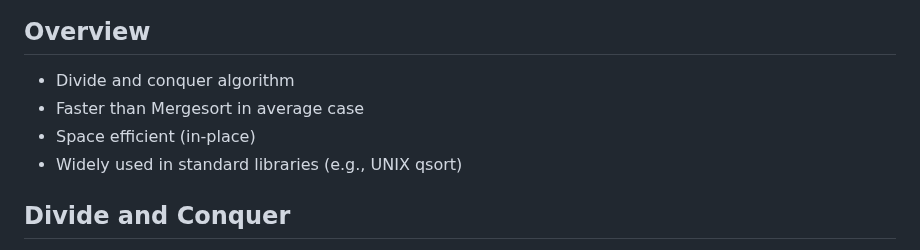
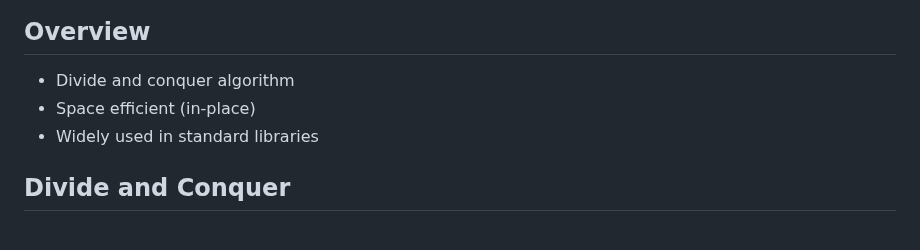
Before and after one commit to jncraton/dsa-cpsc2500, a Markdown page: lectures/24-quick-sort.md, the part around the change. Drawn GitHub-style.

Commit message:
Simplify intro

```diff
--- a/lectures/24-quick-sort.md
+++ b/lectures/24-quick-sort.md
@@ -13,9 +13,8 @@ learning_objectives:
 ## Overview
 
 - Divide and conquer algorithm
-- Faster than Mergesort in average case
 - Space efficient (in-place)
-- Widely used in standard libraries (e.g., UNIX qsort)
+- Widely used in standard libraries
 
 ## Divide and Conquer
 
```
